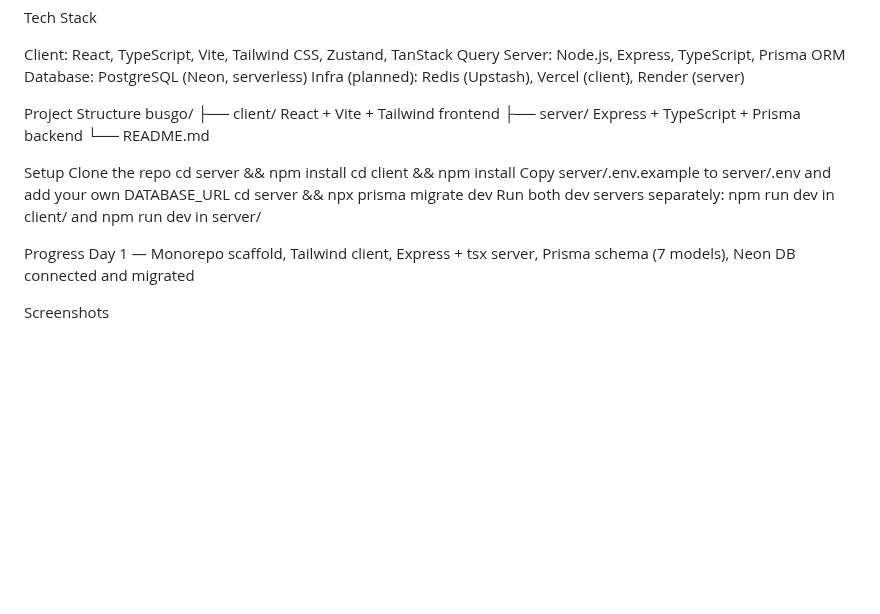
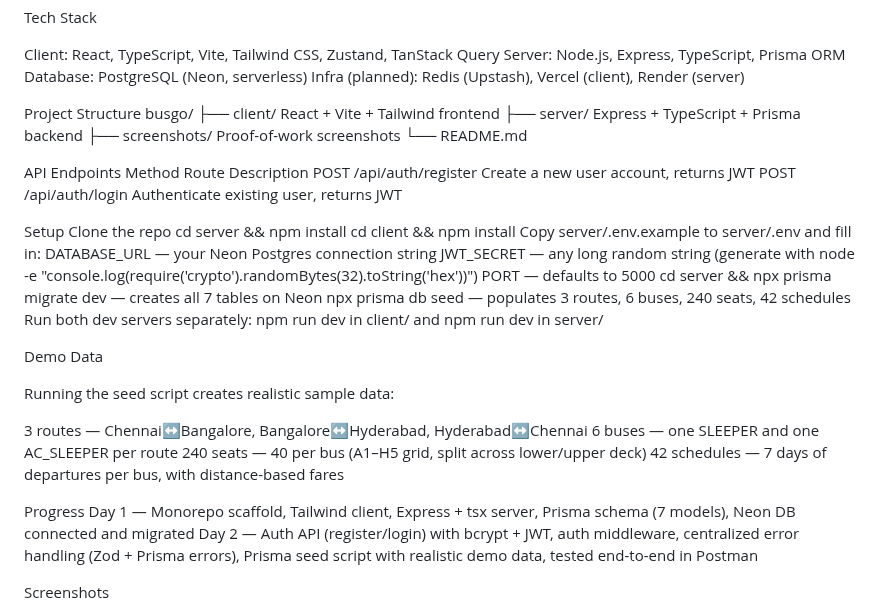
Before and after one commit to Viswanath95/busgo-app, a Markdown page: README.md, the part around one of its changes. Rendered like a GitHub page; blank space fills up the shorter version.

Commit message:
Day 2: Auth API, JWT middleware, error handler, Prisma seed script, screenshots

```diff
--- a/README.md
+++ b/README.md
@@ -8,20 +8,40 @@ Client: React, TypeScript, Vite, Tailwind CSS, Zustand, TanStack Query Server: N
 
 Project Structure
 busgo/
-├── client/     React + Vite + Tailwind frontend
-├── server/     Express + TypeScript + Prisma backend
+├── client/       React + Vite + Tailwind frontend
+├── server/       Express + TypeScript + Prisma backend
+├── screenshots/  Proof-of-work screenshots
 └── README.md
+
+API Endpoints
+Method	Route	Description
+POST	/api/auth/register	Create a new user account, returns JWT
+POST	/api/auth/login	Authenticate existing user, returns JWT
 
 Setup
 Clone the repo
 cd server && npm install
 cd client && npm install
-Copy server/.env.example to server/.env and add your own DATABASE_URL
-cd server && npx prisma migrate dev
+Copy server/.env.example to server/.env and fill in:
+DATABASE_URL — your Neon Postgres connection string
+JWT_SECRET — any long random string (generate with node -e "console.log(require('crypto').randomBytes(32).toString('hex'))")
+PORT — defaults to 5000
+cd server && npx prisma migrate dev — creates all 7 tables on Neon
+npx prisma db seed — populates 3 routes, 6 buses, 240 seats, 42 schedules
 Run both dev servers separately: npm run dev in client/ and npm run dev in server/
+
+Demo Data
+
+Running the seed script creates realistic sample data:
+
+3 routes — Chennai↔Bangalore, Bangalore↔Hyderabad, Hyderabad↔Chennai
+6 buses — one SLEEPER and one AC_SLEEPER per route
+240 seats — 40 per bus (A1–H5 grid, split across lower/upper deck)
+42 schedules — 7 days of departures per bus, with distance-based fares
 
 Progress
  Day 1 — Monorepo scaffold, Tailwind client, Express + tsx server, Prisma schema (7 models), Neon DB connected and migrated
+ Day 2 — Auth API (register/login) with bcrypt + JWT, auth middleware, centralized error handling (Zod + Prisma errors), Prisma seed script with realistic demo data, tested end-to-end in Postman
 
 Screenshots
 
```
Also changed, not shown: other parts of README.md (+13 -1 lines), screenshots/login-success.png (added), screenshots/prisma-studio-buses.png (added), screenshots/prisma-studio-routes.png (added), screenshots/prisma-studio-schedules.png (added), screenshots/register-success.png (added), 13 other files.
